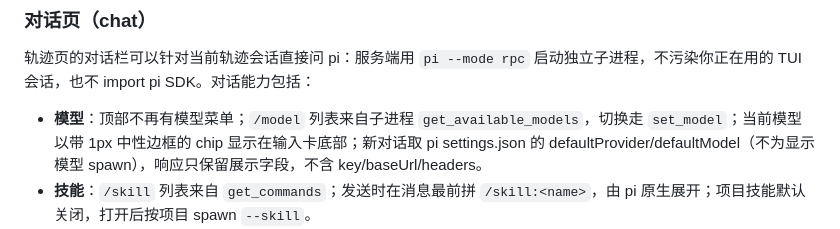
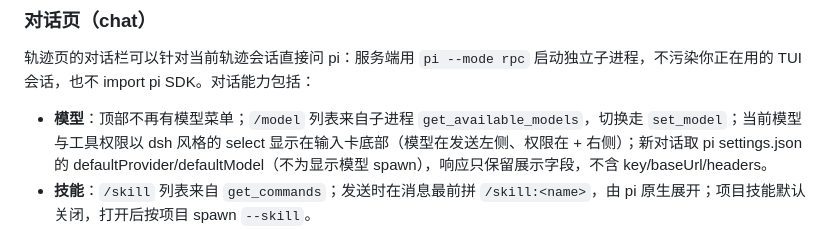
Before and after one commit to zhubblego/pi-chat-helper, a Markdown page: README.md, the part around the change. Drawn GitHub-style.

Commit message:
docs: 同步 dsh 输入卡与菜单测试计数
- README/implementation 同步模型/权限 select 与 + 按钮结构
- test-web-lib 204；合计 812（带 PI_HOME 813）

```diff
--- a/README.md
+++ b/README.md
@@ -102,7 +102,7 @@ npm run dev        # 默认 http://127.0.0.1:7788
 
 轨迹页的对话栏可以针对当前轨迹会话直接问 pi：服务端用 `pi --mode rpc` 启动独立子进程，不污染你正在用的 TUI 会话，也不 import pi SDK。对话能力包括：
 
-- **模型**：顶部不再有模型菜单；`/model` 列表来自子进程 `get_available_models`，切换走 `set_model`；当前模型以带 1px 中性边框的 chip 显示在输入卡底部；新对话取 pi settings.json 的 defaultProvider/defaultModel（不为显示模型 spawn），响应只保留展示字段，不含 key/baseUrl/headers。
+- **模型**：顶部不再有模型菜单；`/model` 列表来自子进程 `get_available_models`，切换走 `set_model`；当前模型与工具权限以 dsh 风格的 select 显示在输入卡底部（模型在发送左侧、权限在 + 右侧）；新对话取 pi settings.json 的 defaultProvider/defaultModel（不为显示模型 spawn），响应只保留展示字段，不含 key/baseUrl/headers。
 - **技能**：`/skill` 列表来自 `get_commands`；发送时在消息最前拼 `/skill:<name>`，由 pi 原生展开；项目技能默认关闭，打开后按项目 spawn `--skill`。
 - **上下文**：勾选轨迹条目后作为 `<trajectory_index>` 清单随消息发送；选中不限条数，清单前 80 条带 preview、之后压缩，超预算提示用 `read_trajectory list` 分页。模型可用只读 `read_trajectory` 工具按 id 取正文（单条 6k / 单次 12k 字符），反选只影响下一轮，不抹除已读历史。chat 模式下 chips 可删但不可新增，需进蒸馏模式勾选。
 - **工具 profile**：`no-tools`（仅对话）/ `read-only`（默认，只读轨迹工具 + 读项目文件）/ `full`（可写文件、可跑命令，逐次审批）。全量档支持「本会话允许」，拒绝/超时/断连即不执行。
```
Also changed, not shown: 1 other file.
